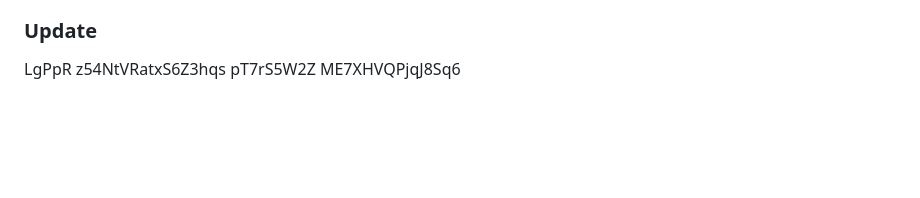
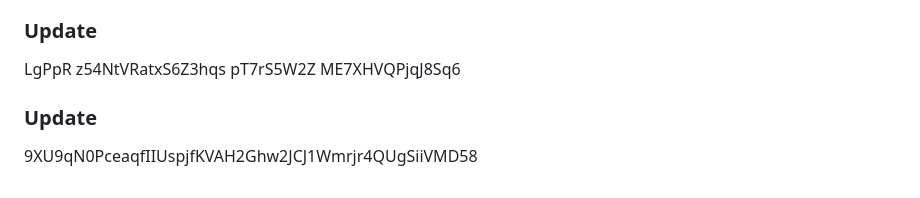
Before and after one commit to nuk3sk4te/docker-exercices, a Markdown page: first-python/README.md, the part around the change. GitHub-like rendering; blank space fills up the shorter version.

Commit message:
Fix minor bugs

```diff
--- a/first-python/README.md
+++ b/first-python/README.md
@@ -517,3 +517,5 @@ KYUJYWIIyGghxi8yCVS45j58L8McSpQenYHGZ0TdgvnVSgYCWV
 JpI6OVTzwVAnLly1lewY7kkhcLzEuEgkkHHSm1 YAZGa8jroVT
 ### Update
 LgPpR z54NtVRatxS6Z3hqs  pT7rS5W2Z ME7XHVQPjqJ8Sq6
+### Update
+9XU9qN0PceaqfIIUspjfKVAH2Ghw2JCJ1Wmrjr4QUgSiiVMD58
```
